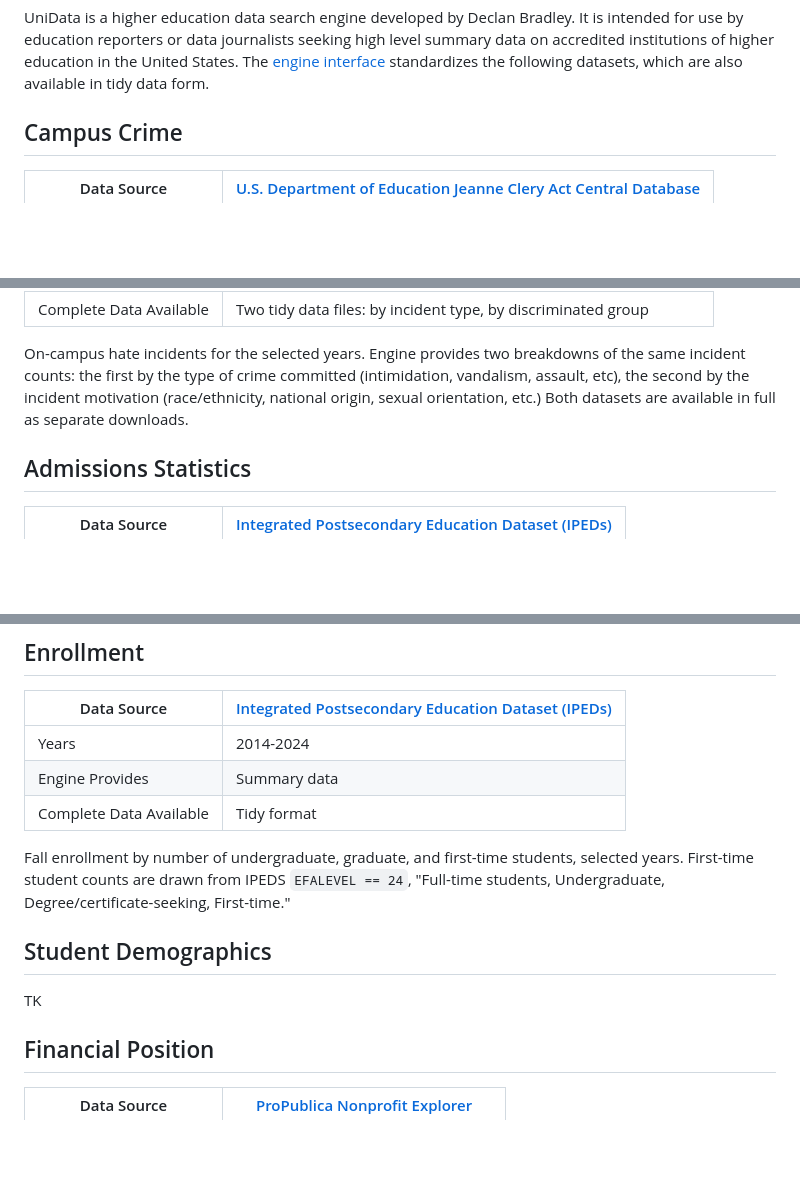
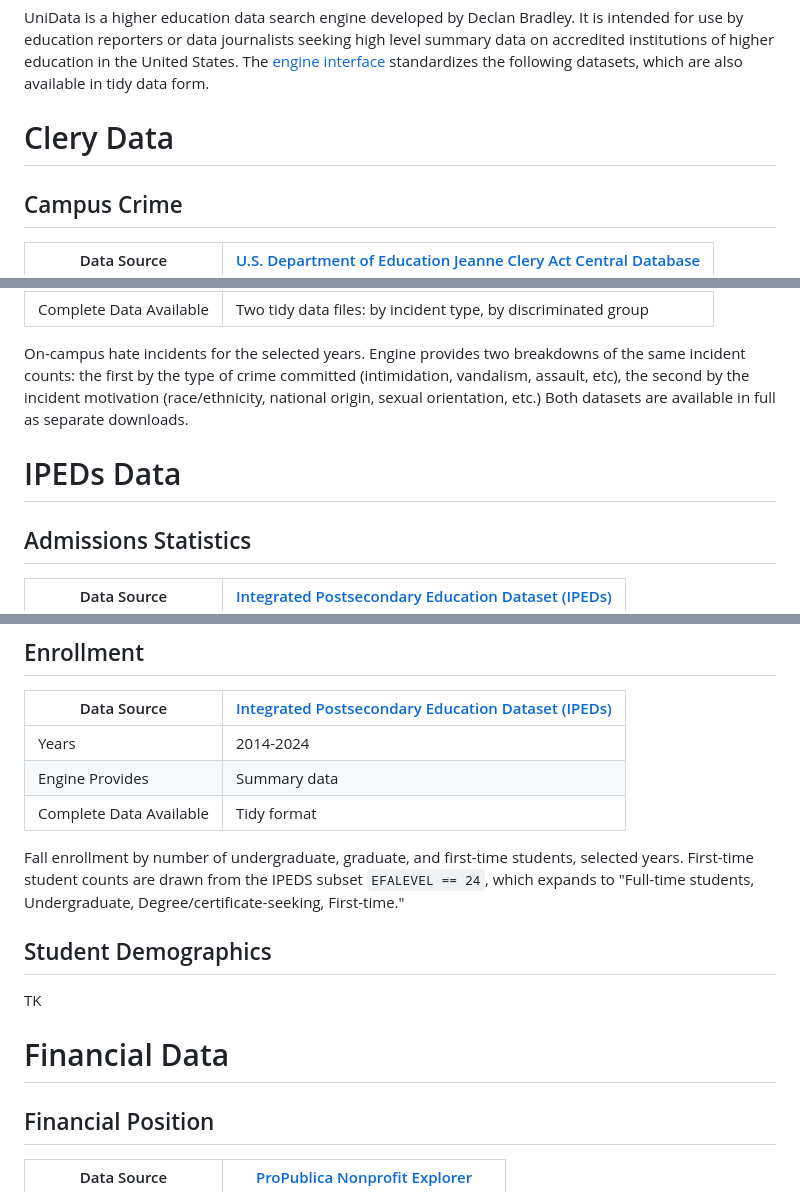
Before and after one commit to declanrjb/college-search, a Markdown page: README.md, 3 parts joined by grey strips. GitHub-like rendering; blank space fills up the shorter version.

Commit message:
add subheads to readme

```diff
--- a/README.md
+++ b/README.md
@@ -1,4 +1,6 @@
 UniData is a higher education data search engine developed by Declan Bradley. It is intended for use by education reporters or data journalists seeking high level summary data on accredited institutions of higher education in the United States. The [engine interface](https://declanrjb.github.io/college-search/) standardizes the following datasets, which are also available in tidy data form.
+
+# Clery Data
 
 ## Campus Crime
 
@@ -34,6 +36,8 @@ Where an institution has multiple branch campuses, the engine displays statistic
 
 On-campus hate incidents for the selected years. Engine provides two breakdowns of the same incident counts: the first by the type of crime committed (intimidation, vandalism, assault, etc), the second by the incident motivation (race/ethnicity, national origin, sexual orientation, etc.) Both datasets are available in full as separate downloads.
 
+# IPEDs Data
+
 ## Admissions Statistics
 
 | Data Source | [Integrated Postsecondary Education Dataset (IPEDs)](https://nces.ed.gov/ipeds/use-the-data) |
@@ -52,11 +56,13 @@ Admissions summary statistics for the selected years, including raw applicant, a
 | Engine Provides | Summary data |
 | Complete Data Available | Tidy format |
 
-Fall enrollment by number of undergraduate, graduate, and first-time students, selected years. First-time student counts are drawn from IPEDS `EFALEVEL == 24`, "Full-time students, Undergraduate, Degree/certificate-seeking, First-time."
+Fall enrollment by number of undergraduate, graduate, and first-time students, selected years. First-time student counts are drawn from the IPEDS subset `EFALEVEL == 24`, which expands to "Full-time students, Undergraduate, Degree/certificate-seeking, First-time."
 
 ## Student Demographics
 
 TK
+
+# Financial Data
 
 ## Financial Position
 
```
